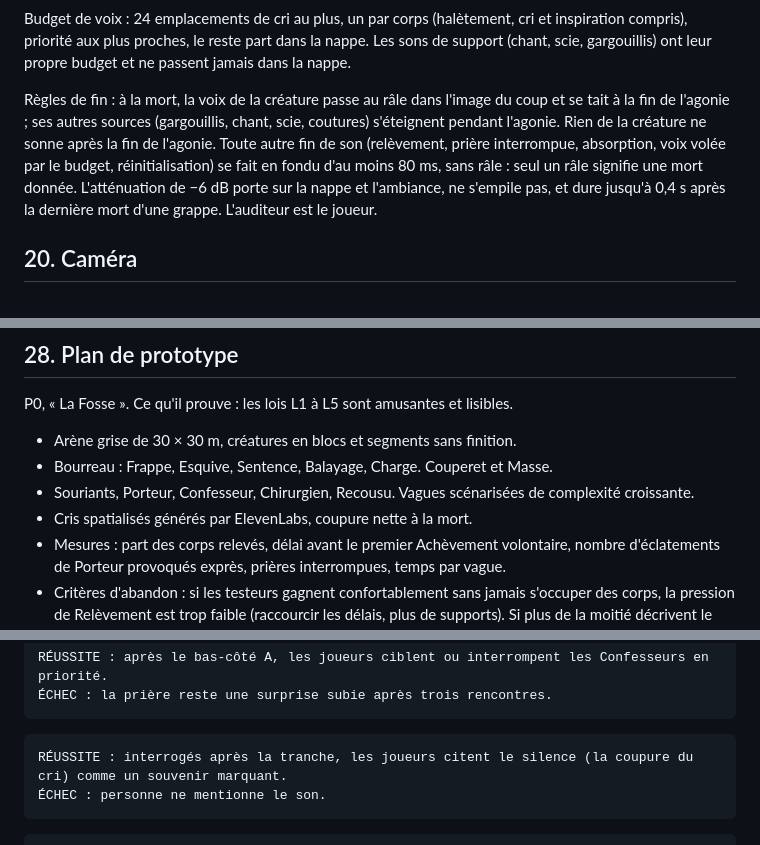
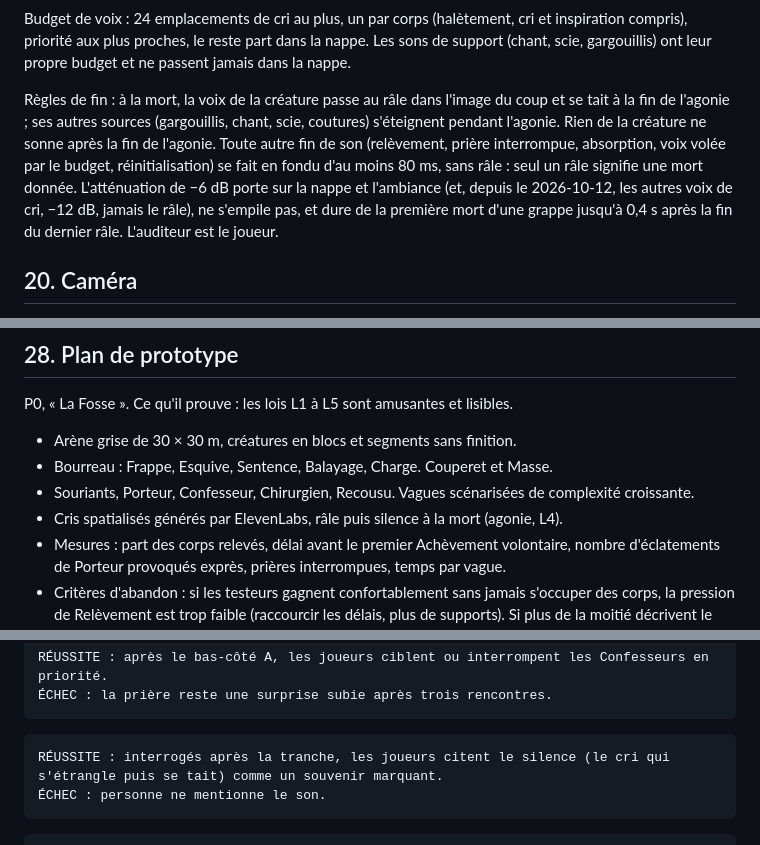
Before and after one commit to sderosiaux/mercy, a Markdown page: GAME_SPEC.md, 3 parts joined by grey strips. Drawn GitHub-style.

````diff
--- a/GAME_SPEC.md
+++ b/GAME_SPEC.md
@@ -653,7 +653,7 @@ Impacts d'armes distincts par type (tranchant : chair fendue ; contondant : os q
 
 Budget de voix : 24 emplacements de cri au plus, un par corps (halètement, cri et inspiration compris), priorité aux plus proches, le reste part dans la nappe. Les sons de support (chant, scie, gargouillis) ont leur propre budget et ne passent jamais dans la nappe.
 
-Règles de fin : à la mort, la voix de la créature passe au râle dans l'image du coup et se tait à la fin de l'agonie ; ses autres sources (gargouillis, chant, scie, coutures) s'éteignent pendant l'agonie. Rien de la créature ne sonne après la fin de l'agonie. Toute autre fin de son (relèvement, prière interrompue, absorption, voix volée par le budget, réinitialisation) se fait en fondu d'au moins 80 ms, sans râle : seul un râle signifie une mort donnée. L'atténuation de −6 dB porte sur la nappe et l'ambiance, ne s'empile pas, et dure jusqu'à 0,4 s après la dernière mort d'une grappe. L'auditeur est le joueur.
+Règles de fin : à la mort, la voix de la créature passe au râle dans l'image du coup et se tait à la fin de l'agonie ; ses autres sources (gargouillis, chant, scie, coutures) s'éteignent pendant l'agonie. Rien de la créature ne sonne après la fin de l'agonie. Toute autre fin de son (relèvement, prière interrompue, absorption, voix volée par le budget, réinitialisation) se fait en fondu d'au moins 80 ms, sans râle : seul un râle signifie une mort donnée. L'atténuation de −6 dB porte sur la nappe et l'ambiance (et, depuis le 2026-10-12, les autres voix de cri, −12 dB, jamais le râle), ne s'empile pas, et dure de la première mort d'une grappe jusqu'à 0,4 s après la fin du dernier râle. L'auditeur est le joueur.
 
 ## 20. Caméra
 
@@ -794,7 +794,7 @@ P0, « La Fosse ». Ce qu'il prouve : les lois L1 à L5 sont amusantes et lisibl
 - Arène grise de 30 × 30 m, créatures en blocs et segments sans finition.
 - Bourreau : Frappe, Esquive, Sentence, Balayage, Charge. Couperet et Masse.
 - Souriants, Porteur, Confesseur, Chirurgien, Recousu. Vagues scénarisées de complexité croissante.
-- Cris spatialisés générés par ElevenLabs, coupure nette à la mort.
+- Cris spatialisés générés par ElevenLabs, râle puis silence à la mort (agonie, L4).
 - Mesures : part des corps relevés, délai avant le premier Achèvement volontaire, nombre d'éclatements de Porteur provoqués exprès, prières interrompues, temps par vague.
 - Critères d'abandon : si les testeurs gagnent confortablement sans jamais s'occuper des corps, la pression de Relèvement est trop faible (raccourcir les délais, plus de supports). Si plus de la moitié décrivent le nettoyage des corps comme une corvée, passer à la variante B.
 
@@ -834,7 +834,7 @@ RÉUSSITE : après le bas-côté A, les joueurs ciblent ou interrompent les Conf
 ```
 
 ```
-RÉUSSITE : interrogés après la tranche, les joueurs citent le silence (la coupure du cri) comme un souvenir marquant.
+RÉUSSITE : interrogés après la tranche, les joueurs citent le silence (le cri qui s'étrangle puis se tait) comme un souvenir marquant.
 ÉCHEC : personne ne mentionne le son.
 ```
 
````
Also changed, not shown: other parts of GAME_SPEC.md (+4 -4 lines).
